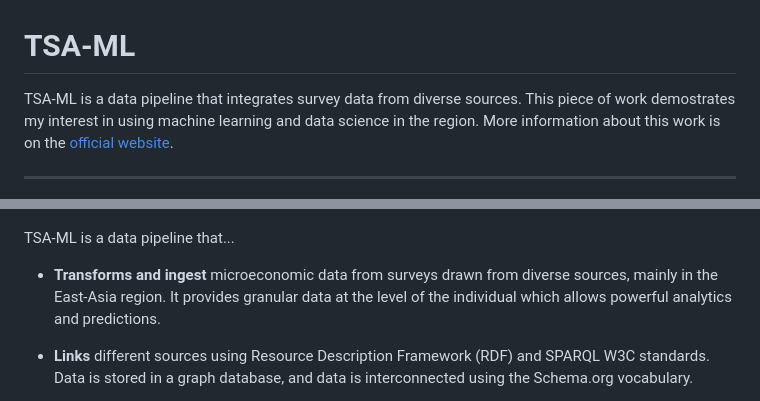
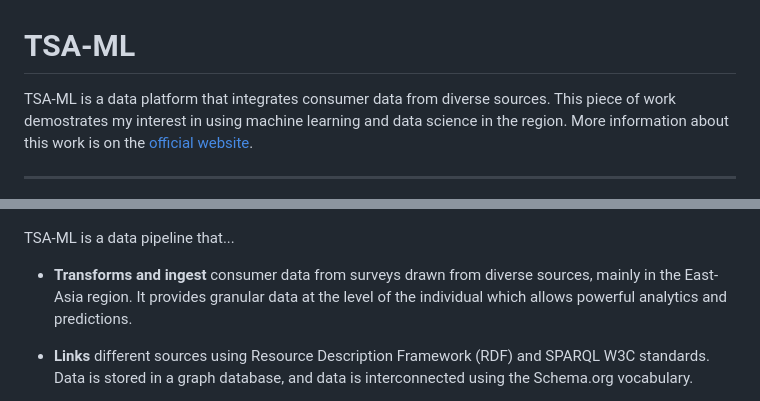
Before and after one commit to tsa-ml/tsa-ml, a Markdown page: README.md, 2 parts joined by grey strips. GitHub-like rendering.

```diff
--- a/README.md
+++ b/README.md
@@ -1,6 +1,6 @@
 # TSA-ML
 
-TSA-ML is a data pipeline that integrates survey data from diverse sources. This piece of work demostrates my interest in using machine learning and data science in  the region. More information about this work is on the [official website](https://www.tsa-ml.org).
+TSA-ML is a data platform that integrates consumer data from diverse sources. This piece of work demostrates my interest in using machine learning and data science in the region. More information about this work is on the [official website](https://www.tsa-ml.org).
 
 ---
 
@@ -8,7 +8,7 @@ TSA-ML is a data pipeline that integrates survey data from diverse sources. This
 
 TSA-ML is a data pipeline that...
 
-* **Transforms and ingest** microeconomic data from surveys drawn from diverse sources, mainly in the East-Asia region. It provides granular data at the level of the individual which allows powerful analytics and predictions.
+* **Transforms and ingest** consumer data from surveys drawn from diverse sources, mainly in the East-Asia region. It provides granular data at the level of the individual which allows powerful analytics and predictions.
 
 * **Links** different sources using Resource Description Framework (RDF) and SPARQL W3C standards. Data is stored in a graph database, and data is interconnected using the Schema.org vocabulary.
 
```
Also changed, not shown: other parts of README.md (+97 -23 lines), resources/graphdb_visual_graph.png (added), 3 other files.
